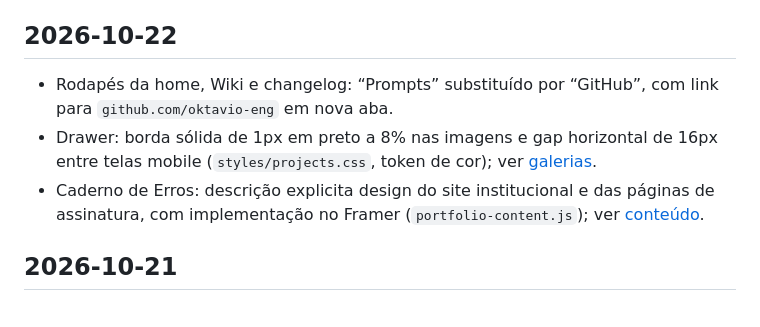
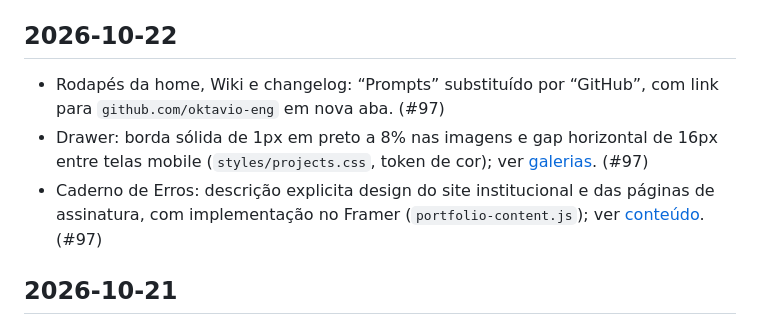
Before and after one commit to oktavio-eng/design-engineer, a Markdown page: CHANGELOG.md, the part around the change. Rendered like a GitHub page.

Commit message:
Link changelog entries to PR 97

```diff
--- a/CHANGELOG.md
+++ b/CHANGELOG.md
@@ -8,9 +8,9 @@ Notable changes to this site, in the order they landed on `main`. Newest first.
 
 ## 2026-10-22
 
-- Rodapés da home, Wiki e changelog: “Prompts” substituído por “GitHub”, com link para `github.com/oktavio-eng` em nova aba.
-- Drawer: borda sólida de 1px em preto a 8% nas imagens e gap horizontal de 16px entre telas mobile (`styles/projects.css`, token de cor); ver [galerias](docs/nova-home-projetos.md).
-- Caderno de Erros: descrição explicita design do site institucional e das páginas de assinatura, com implementação no Framer (`portfolio-content.js`); ver [conteúdo](docs/content-alignment.md).
+- Rodapés da home, Wiki e changelog: “Prompts” substituído por “GitHub”, com link para `github.com/oktavio-eng` em nova aba. (#97)
+- Drawer: borda sólida de 1px em preto a 8% nas imagens e gap horizontal de 16px entre telas mobile (`styles/projects.css`, token de cor); ver [galerias](docs/nova-home-projetos.md). (#97)
+- Caderno de Erros: descrição explicita design do site institucional e das páginas de assinatura, com implementação no Framer (`portfolio-content.js`); ver [conteúdo](docs/content-alignment.md). (#97)
 
 ## 2026-10-21
 
```
